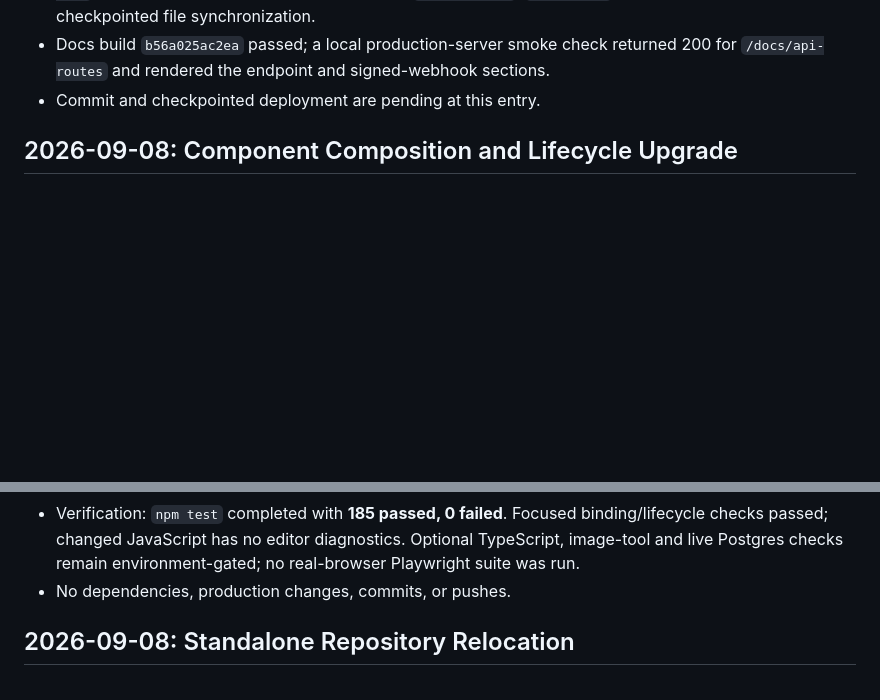
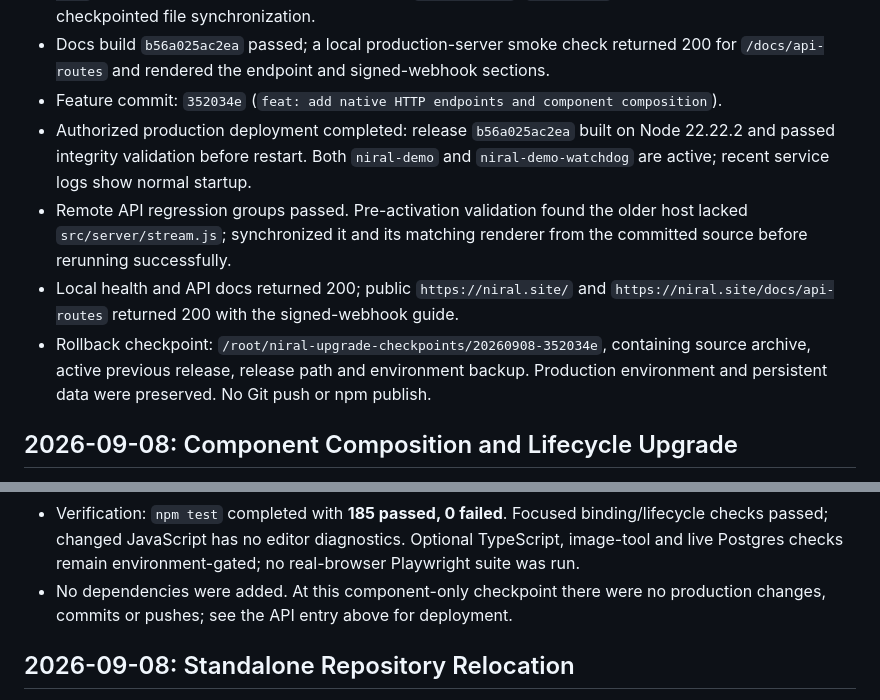
Before and after one commit to Zyora-Dev/niral, a Markdown page: PROGRESS.md, 2 parts joined by grey strips. Drawn GitHub-style; blank space fills up the shorter version.

```diff
--- a/PROGRESS.md
+++ b/PROGRESS.md
@@ -21,7 +21,18 @@
   `/opt/niral` has no Git metadata; use checkpointed file synchronization.
 - Docs build `b56a025ac2ea` passed; a local production-server smoke check returned
   200 for `/docs/api-routes` and rendered the endpoint and signed-webhook sections.
-- Commit and checkpointed deployment are pending at this entry.
+- Feature commit: `352034e` (`feat: add native HTTP endpoints and component composition`).
+- Authorized production deployment completed: release `b56a025ac2ea` built on
+  Node 22.22.2 and passed integrity validation before restart. Both `niral-demo`
+  and `niral-demo-watchdog` are active; recent service logs show normal startup.
+- Remote API regression groups passed. Pre-activation validation found the older
+  host lacked `src/server/stream.js`; synchronized it and its matching renderer
+  from the committed source before rerunning successfully.
+- Local health and API docs returned 200; public `https://niral.site/` and
+  `https://niral.site/docs/api-routes` returned 200 with the signed-webhook guide.
+- Rollback checkpoint: `/root/niral-upgrade-checkpoints/20260908-352034e`, containing
+  source archive, active previous release, release path and environment backup.
+  Production environment and persistent data were preserved. No Git push or npm publish.
 
 ## 2026-09-08: Component Composition and Lifecycle Upgrade
 
@@ -42,7 +53,8 @@
   binding/lifecycle checks passed; changed JavaScript has no editor diagnostics.
   Optional TypeScript, image-tool and live Postgres checks remain environment-gated;
   no real-browser Playwright suite was run.
-- No dependencies, production changes, commits, or pushes.
+- No dependencies were added. At this component-only checkpoint there were no
+  production changes, commits or pushes; see the API entry above for deployment.
 
 ## 2026-09-08: Standalone Repository Relocation
 
```
Also changed, not shown: PROJECT_CONTEXT.md (+17 -2 lines).
